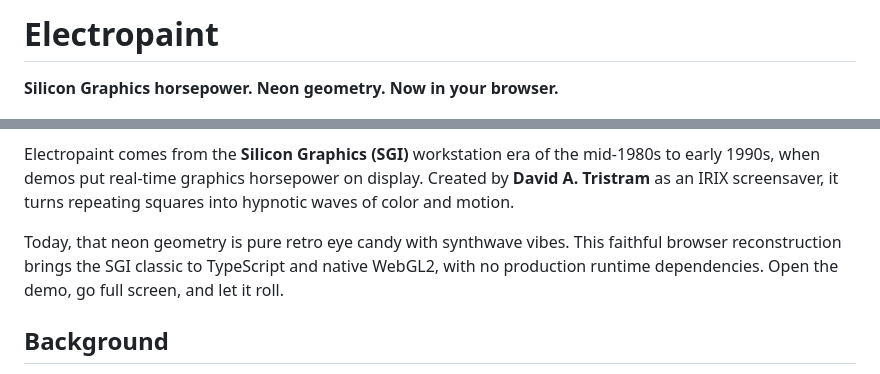
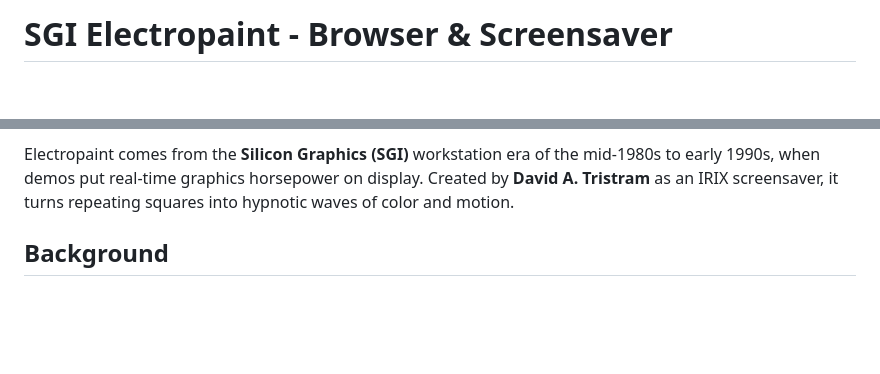
Before and after one commit to oppegard/electropaint, a Markdown page: README.md, 2 parts joined by grey strips. Drawn GitHub-style; blank space fills up the shorter version.

Commit message:
Revise README with new title and content
Updated project title and removed promotional text.

```diff
--- a/README.md
+++ b/README.md
@@ -1,6 +1,4 @@
-# Electropaint
-
-**Silicon Graphics horsepower. Neon geometry. Now in your browser.**
+# SGI Electropaint - Browser & Screensaver
 
 [![Animated Electropaint demo with neon squares in motion](docs/assets/electropaint.gif)](https://oppegard.github.io/electropaint/)
 
@@ -10,11 +10,6 @@ Electropaint comes from the **Silicon Graphics (SGI)** workstation era of the
 mid-1980s to early 1990s, when demos put real-time graphics horsepower on
 display. Created by **David A. Tristram** as an IRIX screensaver, it turns
 repeating squares into hypnotic waves of color and motion.
-
-Today, that neon geometry is pure retro eye candy with synthwave vibes.
-This faithful browser reconstruction brings the SGI classic to TypeScript
-and native WebGL2, with no production runtime dependencies. Open the demo,
-go full screen, and let it roll.
 
 ## Background
 
```
Also changed, not shown: other parts of README.md (+2 -0 lines).
